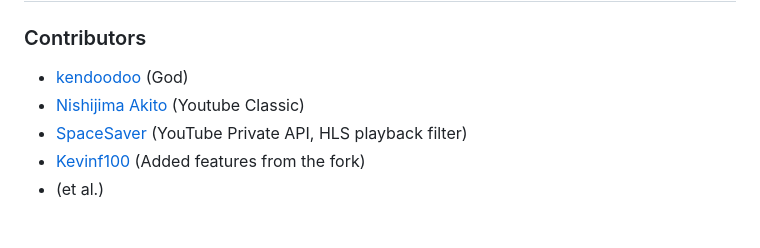
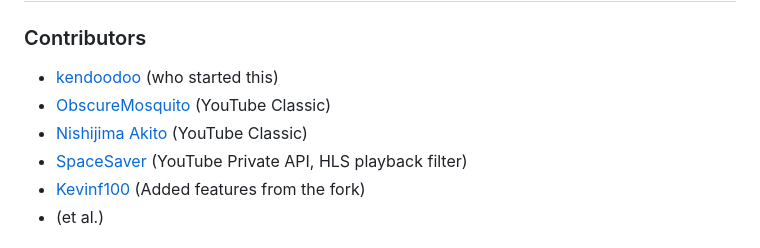
Before and after one commit to kendoodoo/tuberepair-python, a Markdown page: README.md, the part around the change. GitHub-like rendering.

```diff
--- a/README.md
+++ b/README.md
@@ -84,8 +84,9 @@ docker compose up -d --build
 # Credits
 
 ### Contributors
-- [kendoodoo](https://github.com/kendoodoo) (God)
-- [Nishijima Akito](https://github.com/shijimasoft) (Youtube Classic)
+- [kendoodoo](https://github.com/kendoodoo) (who started this)
+- [ObscureMosquito](https://github.com/ObscureMosquito) (YouTube Classic)
+- [Nishijima Akito](https://github.com/shijimasoft) (YouTube Classic)
 - [SpaceSaver](https://github.com/SpaceSaver) (YouTube Private API, HLS playback filter)
 - [Kevinf100](https://github.com/kevinf100) (Added features from the fork)
 - (et al.)
```
